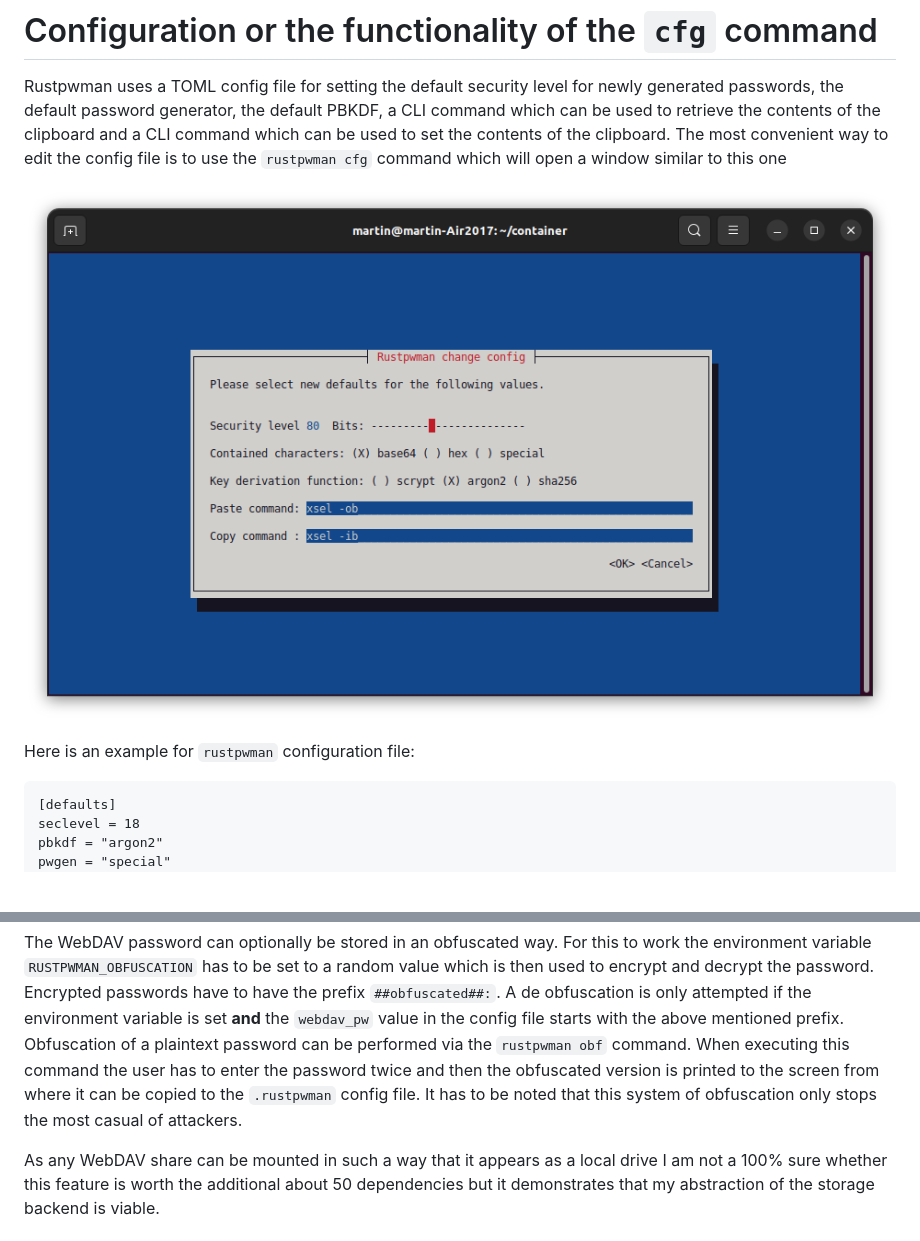
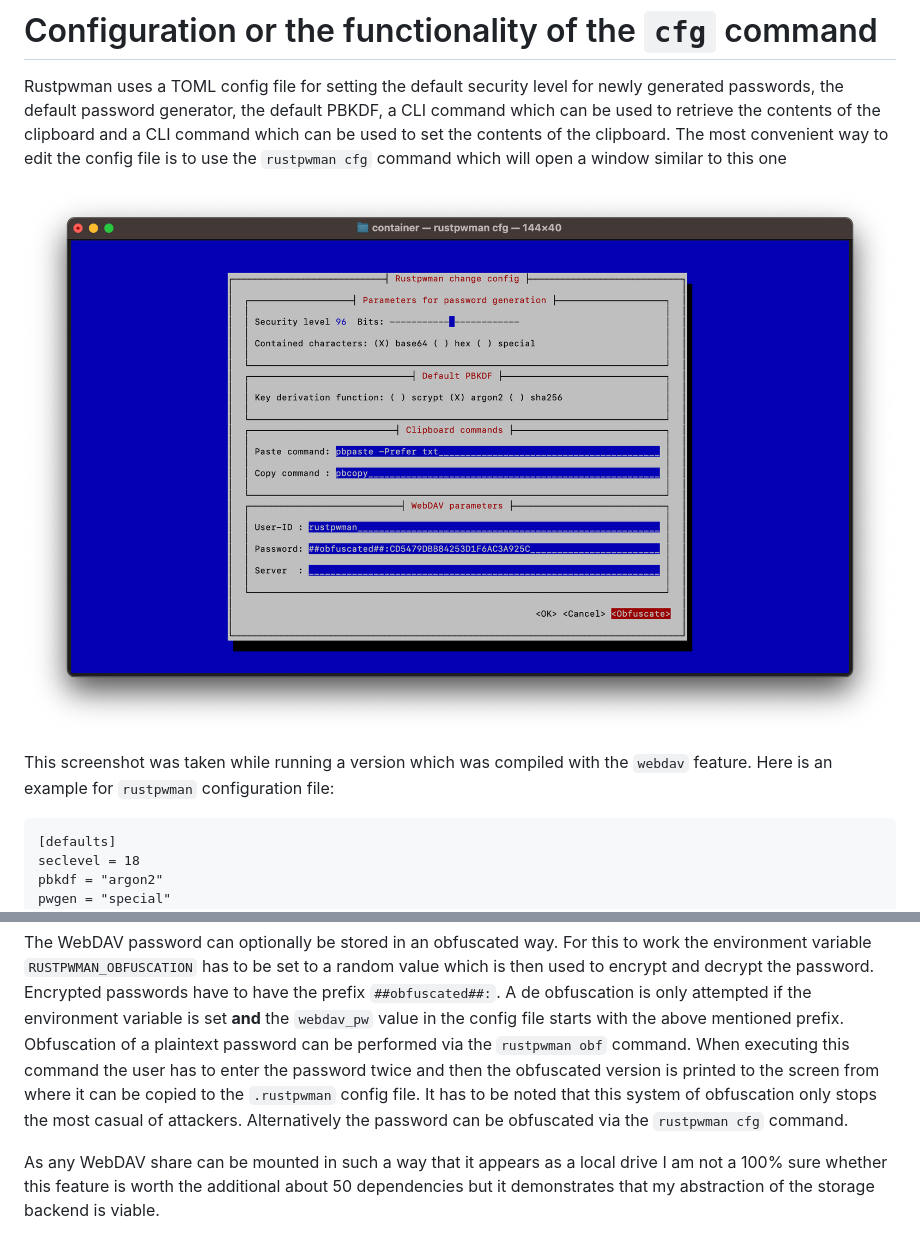
Before and after one commit to rmsk2/rustpwman, a Markdown page: README.md, 2 parts joined by grey strips. Rendered like a GitHub page; pictures changed too: scrshot_cfg.png; blank space fills up the shorter version.

````diff
--- a/README.md
+++ b/README.md
@@ -171,7 +171,7 @@ way to edit the config file is to use the `rustpwman cfg` command which will ope
 
 ![](/scrshot_cfg.png?raw=true "Screenshot of rustpwman cfg")
 
-Here is an example for `rustpwman` configuration file:
+This screenshot was taken while running a version which was compiled with the `webdav` feature. Here is an example for `rustpwman` configuration file:
 
 ```
 [defaults]
@@ -245,7 +245,8 @@ set to a random value which is then used to encrypt and decrypt the password. En
 de obfuscation is only attempted if the environment variable is set **and** the `webdav_pw` value in the config file starts with the above
 mentioned prefix. Obfuscation of a plaintext password can be performed via the `rustpwman obf` command. When executing this command the
 user has to enter the password twice and then the obfuscated version is printed to the screen from where it can be copied to the `.rustpwman`
-config file. It has to be noted that this system of obfuscation only stops the most casual of attackers.
+config file. It has to be noted that this system of obfuscation only stops the most casual of attackers. Alternatively the password can
+be obfuscated via the `rustpwman cfg` command.
 
 As any WebDAV share can be mounted in such a way that it appears as a local drive I am not a 100% sure whether this feature is worth the additional about 50 dependencies but it demonstrates that my abstraction of the storage backend is viable.
 
````
Also changed, not shown: 1 other file.
